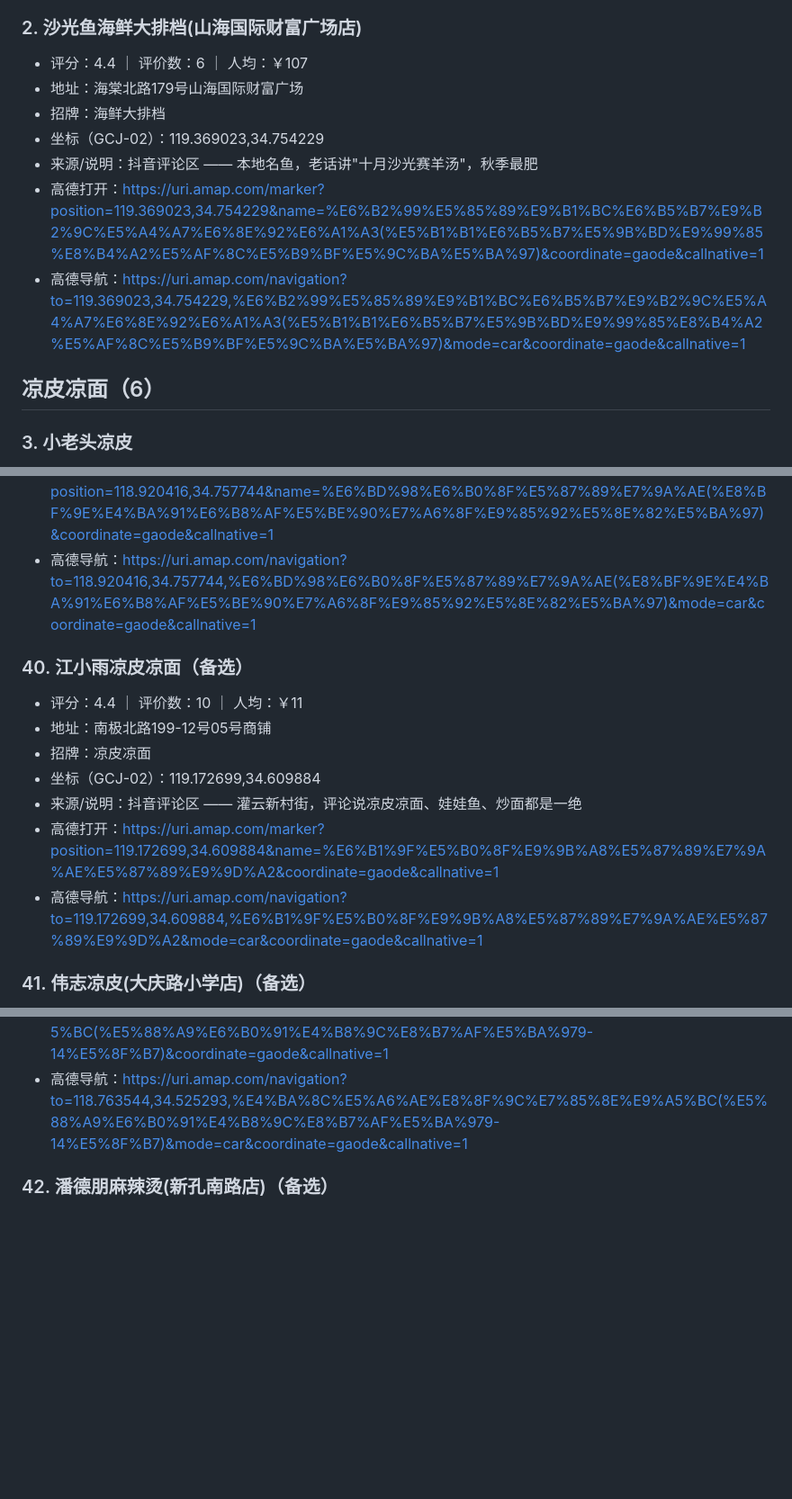
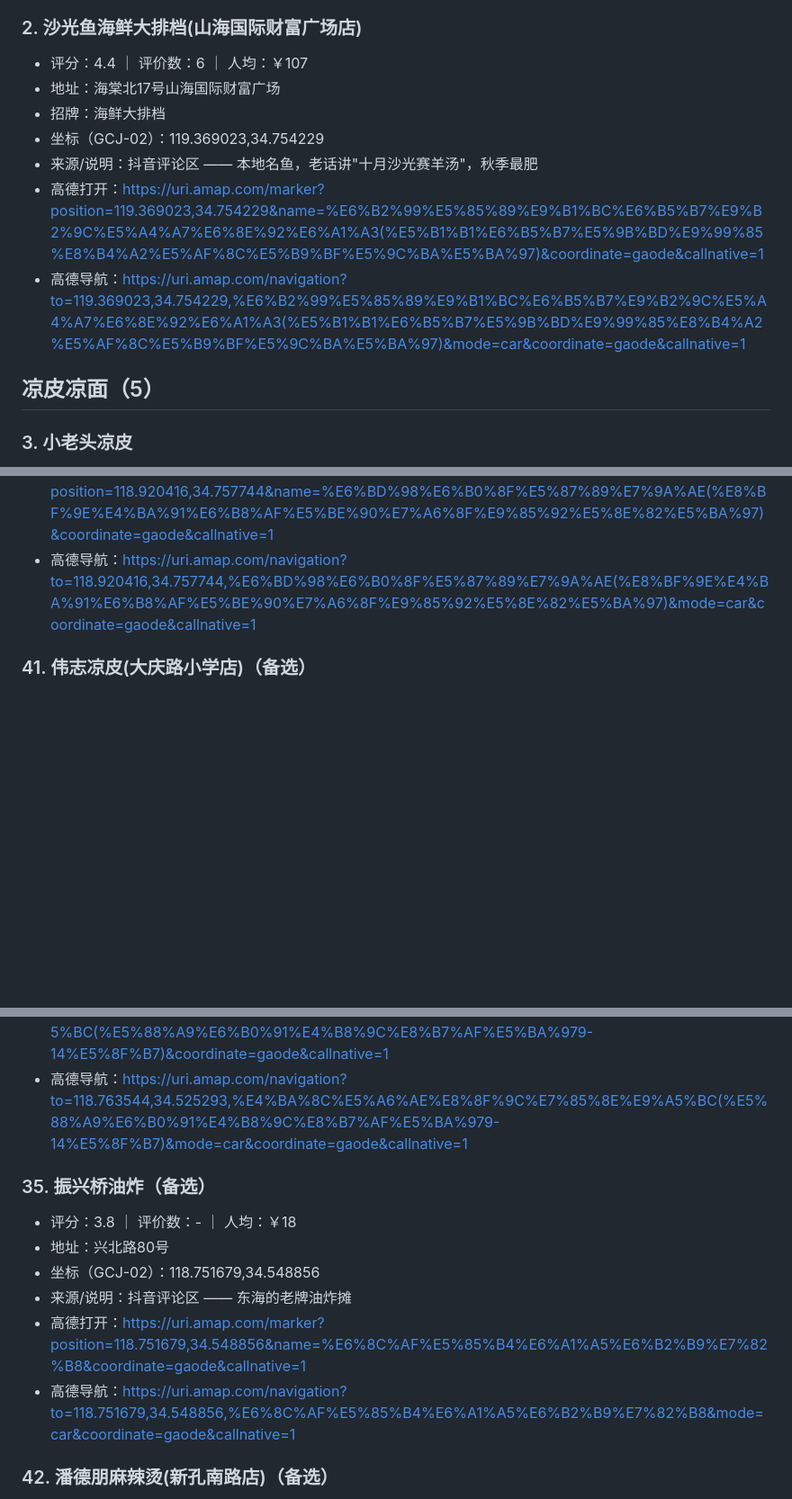
Before and after one commit to gcy6630/lianyungang-food-map, a Markdown page: 连云港美食打卡清单.md, 3 parts joined by grey strips. Shown at 90% size. Rendered like a GitHub page; blank space fills up the shorter version.

```diff
--- a/连云港美食打卡清单.md
+++ b/连云港美食打卡清单.md
@@ -16,14 +16,14 @@
 
 ### 2. 沙光鱼海鲜大排档(山海国际财富广场店)
 - 评分：4.4 ｜ 评价数：6 ｜ 人均：￥107
-- 地址：海棠北路179号山海国际财富广场
+- 地址：海棠北17号山海国际财富广场
 - 招牌：海鲜大排档
 - 坐标（GCJ-02）：119.369023,34.754229
 - 来源/说明：抖音评论区 —— 本地名鱼，老话讲"十月沙光赛羊汤"，秋季最肥
 - 高德打开：https://uri.amap.com/marker?position=119.369023,34.754229&name=%E6%B2%99%E5%85%89%E9%B1%BC%E6%B5%B7%E9%B2%9C%E5%A4%A7%E6%8E%92%E6%A1%A3(%E5%B1%B1%E6%B5%B7%E5%9B%BD%E9%99%85%E8%B4%A2%E5%AF%8C%E5%B9%BF%E5%9C%BA%E5%BA%97)&coordinate=gaode&callnative=1
 - 高德导航：https://uri.amap.com/navigation?to=119.369023,34.754229,%E6%B2%99%E5%85%89%E9%B1%BC%E6%B5%B7%E9%B2%9C%E5%A4%A7%E6%8E%92%E6%A1%A3(%E5%B1%B1%E6%B5%B7%E5%9B%BD%E9%99%85%E8%B4%A2%E5%AF%8C%E5%B9%BF%E5%9C%BA%E5%BA%97)&mode=car&coordinate=gaode&callnative=1
 
-## 凉皮凉面（6）
+## 凉皮凉面（5）
 
 ### 3. 小老头凉皮
 - 评分：4.6 ｜ 评价数：103 ｜ 人均：￥12
@@ -59,15 +59,6 @@
 - 来源/说明：抖音评论区 —— 赣榆潘氏果蔬凉皮，评论点名
 - 高德打开：https://uri.amap.com/marker?position=118.920416,34.757744&name=%E6%BD%98%E6%B0%8F%E5%87%89%E7%9A%AE(%E8%BF%9E%E4%BA%91%E6%B8%AF%E5%BE%90%E7%A6%8F%E9%85%92%E5%8E%82%E5%BA%97)&coordinate=gaode&callnative=1
 - 高德导航：https://uri.amap.com/navigation?to=118.920416,34.757744,%E6%BD%98%E6%B0%8F%E5%87%89%E7%9A%AE(%E8%BF%9E%E4%BA%91%E6%B8%AF%E5%BE%90%E7%A6%8F%E9%85%92%E5%8E%82%E5%BA%97)&mode=car&coordinate=gaode&callnative=1
-
-### 40. 江小雨凉皮凉面（备选）
-- 评分：4.4 ｜ 评价数：10 ｜ 人均：￥11
-- 地址：南极北路199-12号05号商铺
-- 招牌：凉皮凉面
-- 坐标（GCJ-02）：119.172699,34.609884
-- 来源/说明：抖音评论区 —— 灌云新村街，评论说凉皮凉面、娃娃鱼、炒面都是一绝
-- 高德打开：https://uri.amap.com/marker?position=119.172699,34.609884&name=%E6%B1%9F%E5%B0%8F%E9%9B%A8%E5%87%89%E7%9A%AE%E5%87%89%E9%9D%A2&coordinate=gaode&callnative=1
-- 高德导航：https://uri.amap.com/navigation?to=119.172699,34.609884,%E6%B1%9F%E5%B0%8F%E9%9B%A8%E5%87%89%E7%9A%AE%E5%87%89%E9%9D%A2&mode=car&coordinate=gaode&callnative=1
 
 ### 41. 伟志凉皮(大庆路小学店)（备选）
 - 评分：4.5 ｜ 评价数：11 ｜ 人均：￥12
@@ -361,6 +352,14 @@
 - 高德打开：https://uri.amap.com/marker?position=118.763544,34.525293&name=%E4%BA%8C%E5%A6%AE%E8%8F%9C%E7%85%8E%E9%A5%BC(%E5%88%A9%E6%B0%91%E4%B8%9C%E8%B7%AF%E5%BA%979-14%E5%8F%B7)&coordinate=gaode&callnative=1
 - 高德导航：https://uri.amap.com/navigation?to=118.763544,34.525293,%E4%BA%8C%E5%A6%AE%E8%8F%9C%E7%85%8E%E9%A5%BC(%E5%88%A9%E6%B0%91%E4%B8%9C%E8%B7%AF%E5%BA%979-14%E5%8F%B7)&mode=car&coordinate=gaode&callnative=1
 
+### 35. 振兴桥油炸（备选）
+- 评分：3.8 ｜ 评价数：- ｜ 人均：￥18
+- 地址：兴北路80号
+- 坐标（GCJ-02）：118.751679,34.548856
+- 来源/说明：抖音评论区 —— 东海的老牌油炸摊
+- 高德打开：https://uri.amap.com/marker?position=118.751679,34.548856&name=%E6%8C%AF%E5%85%B4%E6%A1%A5%E6%B2%B9%E7%82%B8&coordinate=gaode&callnative=1
+- 高德导航：https://uri.amap.com/navigation?to=118.751679,34.548856,%E6%8C%AF%E5%85%B4%E6%A1%A5%E6%B2%B9%E7%82%B8&mode=car&coordinate=gaode&callnative=1
+
 ### 42. 潘德朋麻辣烫(新孔南路店)（备选）
 - 评分：4.6 ｜ 评价数：29 ｜ 人均：￥31
 - 地址：新孔南路15-3
```
Also changed, not shown: other parts of 连云港美食打卡清单.md (+8 -8 lines).
